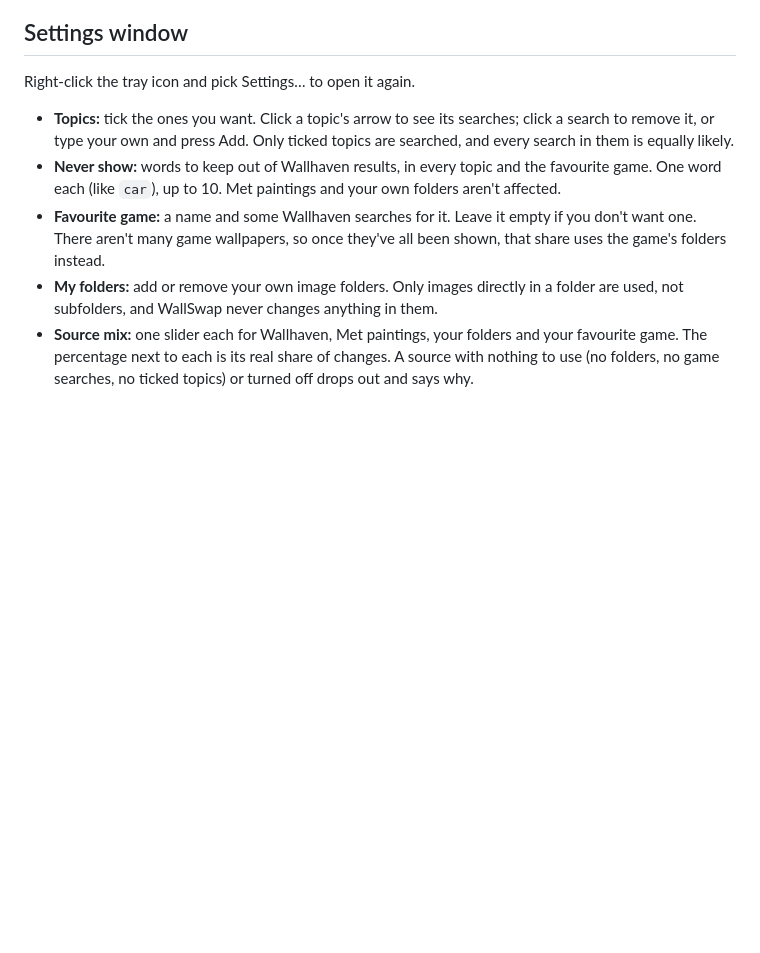
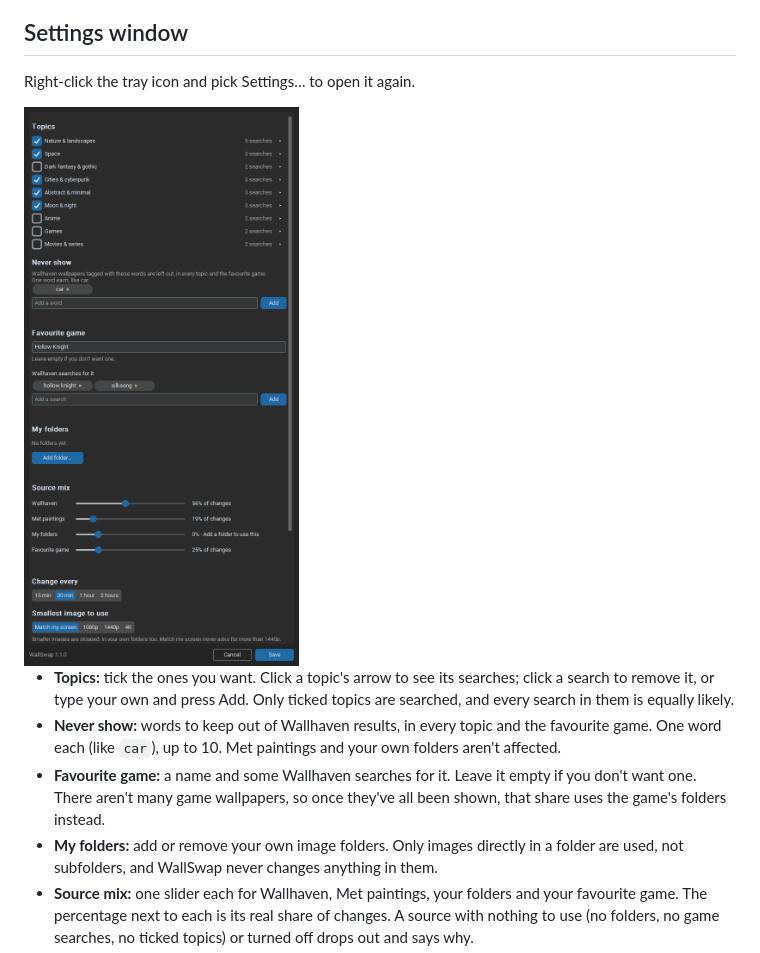
Before and after one commit to allenliou12/Wall-Swap, a Markdown page: README.md, the part around the change. Drawn GitHub-style; pictures changed too: docs/settings-window.png (added); blank space fills up the shorter version.

```diff
--- a/README.md
+++ b/README.md
@@ -52,6 +52,8 @@ The first time it runs, the settings window opens so you can pick what you want.
 ## Settings window
 
 Right-click the tray icon and pick Settings… to open it again.
+
+<img src="docs/settings-window.png" alt="The WallSwap settings window: topics, words to never show, favourite game, folders, source mix and interval" width="420">
 
 - **Topics:** tick the ones you want. Click a topic's arrow to see its searches; click a search to remove it, or type your own and press Add. Only ticked topics are searched, and every search in them is equally likely.
 - **Never show:** words to keep out of Wallhaven results, in every topic and the favourite game. One word each (like `car`), up to 10. Met paintings and your own folders aren't affected.
```
Also changed, not shown: 1 other file.
